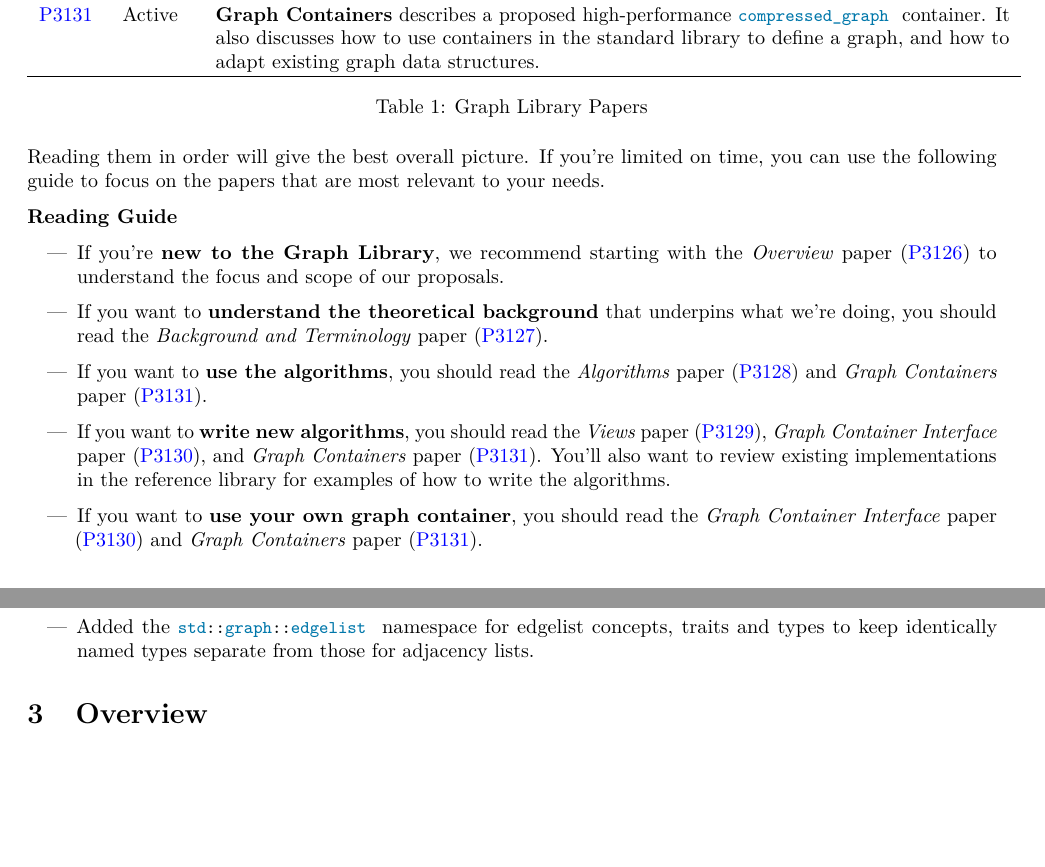
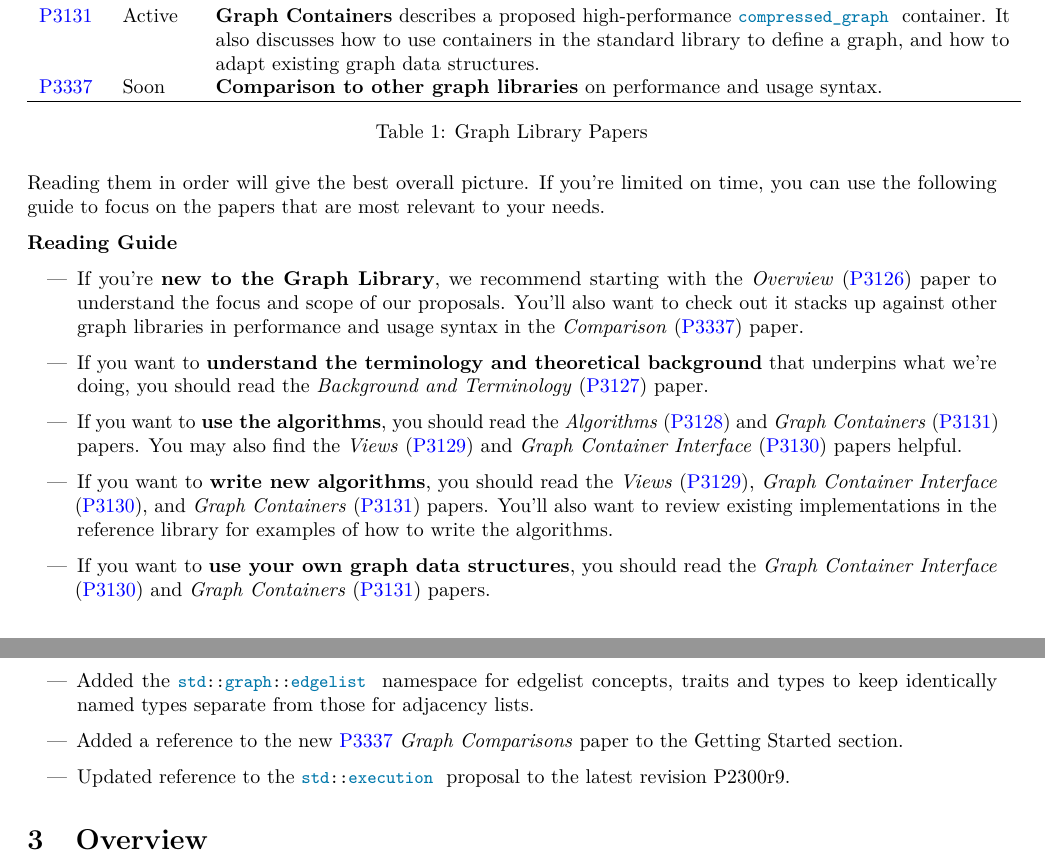
Before and after one commit to stdgraph/P1709, a LaTeX document (D3126_Overview.tex, which reads D3126_Overview/tex/revision.tex, tex/getting_started.tex): two parts of pages 2 and 3 of 10, joined at a grey line, cut so that both start at the same text, the shorter picture padded with empty space. Compiled offline with pdfLaTeX.

Commit message:
Add P3337 Comparison references
General edits on the Getting Started section
Updated std::execution to P2300r9

Added '%' comment to \cite{REF_} entries in algorithms to (hopefully) address
issues when pushing (even though they're in a block comment already).

```diff
--- a/D3126_Overview/tex/revision.tex
+++ b/D3126_Overview/tex/revision.tex
@@ -20,4 +20,7 @@
             This completes an open issue for completing the definition of the edgelist.
       \item Added the \tcode{std::graph::edgelist} namespace for edgelist concepts, traits and types
             to keep identically named types separate from those for adjacency lists.
+      \item Added a reference to the new \href{https://www.wg21.link/P3337}{P3337} \textit{Graph Comparisons} paper
+            to the Getting Started section.
+      \item Updated reference to the \tcode{std::execution} proposal to the latest revision P2300r9.
 \end{itemize}
--- a/tex/getting_started.tex
+++ b/tex/getting_started.tex
@@ -27,6 +27,7 @@ The Table \ref{tab:papers} describes all the related papers.
                                               It also discusses how to use containers in the standard library to define a graph, and how
                                               to adapt existing graph data structures.\\
        %P9907              & Future         & \textbf{Adaptors} containing useful utilities to create adjacency lists from other data structures.\\
+       \href{https://www.wg21.link/P3337}{P3337} & Soon           & \textbf{Comparison to other graph libraries} on performance and usage syntax. \\
        \hline
     \end{tabular}}
       \caption{Graph Library Papers}
@@ -39,12 +40,14 @@ If you're limited on time, you can use the following guide to focus on the paper
 
 \textbf{Reading Guide}
 \begin{itemize}
-  \item If you're \textbf{new to the Graph Library}, we recommend starting with the \textit{Overview} paper (\href{https://www.wg21.link/P3126}{P3126}) to understand the focus and scope of our proposals.
-  \item If you want to \textbf{understand the theoretical background} that underpins what we're doing, you should read the \textit{Background and Terminology} paper (\href{https://www.wg21.link/P3127}{P3127}).
-  \item If you want to \textbf{use the algorithms}, you should read the \textit{Algorithms} paper (\href{https://www.wg21.link/P3128}{P3128}) and \textit{Graph Containers} paper (\href{https://www.wg21.link/P3131}{P3131}).
-  \item If you want to \textbf{write new algorithms}, you should read the \textit{Views} paper (\href{https://www.wg21.link/P3129}{P3129}), \textit{Graph Container Interface} paper (\href{https://www.wg21.link/P3130}{P3130}), and \textit{Graph Containers} paper (\href{https://www.wg21.link/P3131}{P3131}).
+  \item If you're \textbf{new to the Graph Library}, we recommend starting with the \textit{Overview} (\href{https://www.wg21.link/P3126}{P3126}) paper to understand the focus and scope of our proposals.
+        You'll also want to check out it stacks up against other graph libraries in performance and usage syntax in the \textit{Comparison} (\href{https://www.wg21.link/P3337}{P3337}) paper.
+  \item If you want to \textbf{understand the terminology and theoretical background} that underpins what we're doing, you should read the \textit{Background and Terminology} (\href{https://www.wg21.link/P3127}{P3127}) paper.
+  \item If you want to \textbf{use the algorithms}, you should read the \textit{Algorithms} (\href{https://www.wg21.link/P3128}{P3128}) and \textit{Graph Containers} (\href{https://www.wg21.link/P3131}{P3131}) papers.
+        You may also find the \textit{Views} (\href{https://www.wg21.link/P3129}{P3129}) and \textit{Graph Container Interface} (\href{https://www.wg21.link/P3130}{P3130}) papers helpful.
+  \item If you want to \textbf{write new algorithms}, you should read the \textit{Views} (\href{https://www.wg21.link/P3129}{P3129}), \textit{Graph Container Interface} (\href{https://www.wg21.link/P3130}{P3130}), and \textit{Graph Containers} (\href{https://www.wg21.link/P3131}{P3131}) papers.
         You'll also want to review existing implementations in the reference library for examples of how to write the algorithms.
-  \item If you want to \textbf{use your own graph container}, you should read the \textit{Graph Container Interface} paper (\href{https://www.wg21.link/P3130}{P3130}) and \textit{Graph Containers} paper (\href{https://www.wg21.link/P3131}{P3131}).
+  \item If you want to \textbf{use your own graph data structures}, you should read the \textit{Graph Container Interface} (\href{https://www.wg21.link/P3130}{P3130}) and \textit{Graph Containers} (\href{https://www.wg21.link/P3131}{P3131}) papers.
 \end{itemize}
 
 
```
Also changed, not shown: D3126_Overview/tex/overview.tex (+2 -2 lines), D3126_Overview/tex/refs.bib (+4 -4 lines), D3128_Algorithms/tex/algorithms.tex (+9 -9 lines).
